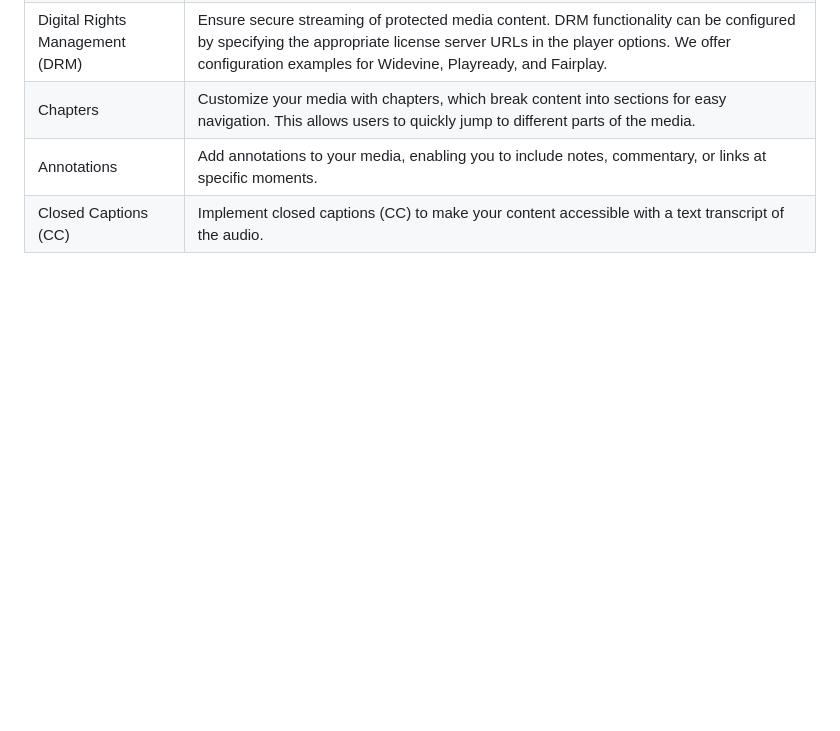
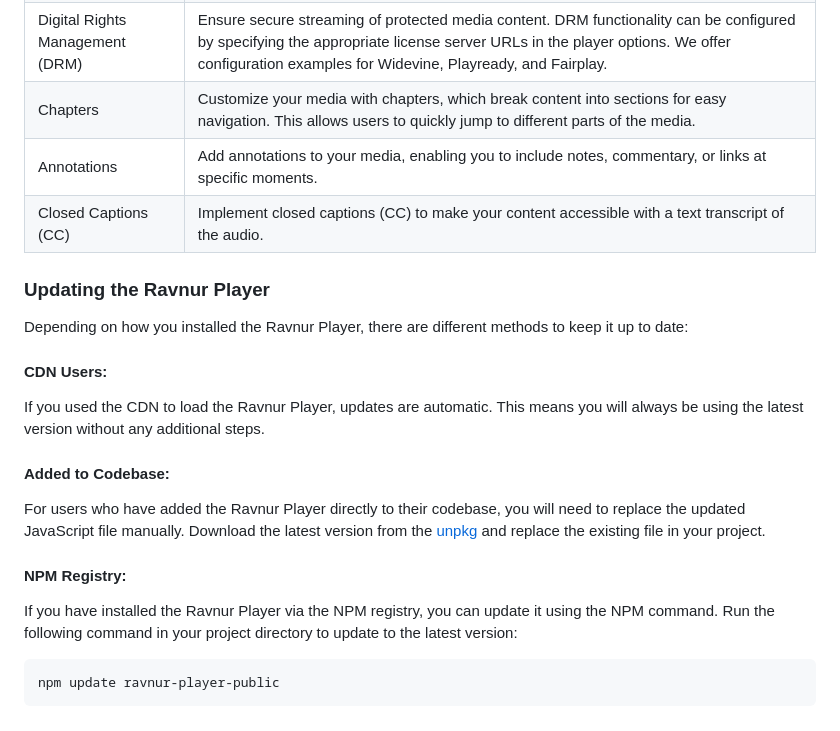
Before and after one commit to Ravnur-Inc/ravplayer, a Markdown page: README.md, the part around the change. Rendered like a GitHub page; blank space fills up the shorter version.

Commit message:
Update README.md
update instructions added

````diff
--- a/README.md
+++ b/README.md
@@ -36,3 +36,19 @@ Here is a general list of what is offered:
 | Chapters                         | Customize your media with chapters, which break content into sections for easy navigation. This allows users to quickly jump to different parts of the media.   |
 | Annotations                      | Add annotations to your media, enabling you to include notes, commentary, or links at specific moments.                                                         |
 | Closed Captions (CC)             | Implement closed captions (CC) to make your content accessible with a text transcript of the audio.                                                            |
+
+### Updating the Ravnur Player
+Depending on how you installed the Ravnur Player, there are different methods to keep it up to date:
+
+#### CDN Users:
+
+If you used the CDN to load the Ravnur Player, updates are automatic. This means you will always be using the latest version without any additional steps.
+#### Added to Codebase:
+
+For users who have added the Ravnur Player directly to their codebase, you will need to replace the updated JavaScript file manually. Download the latest version from the [unpkg](https://unpkg.com/ravnur-player-public@3.2.7/dist/cdn/RavnurMediaPlayer.min.js)  and replace the existing file in your project.
+#### NPM Registry:
+
+If you have installed the Ravnur Player via the NPM  registry, you can update it using the NPM command. Run the following command in your project directory to update to the latest version:
+```
+npm update ravnur-player-public
+```
````
